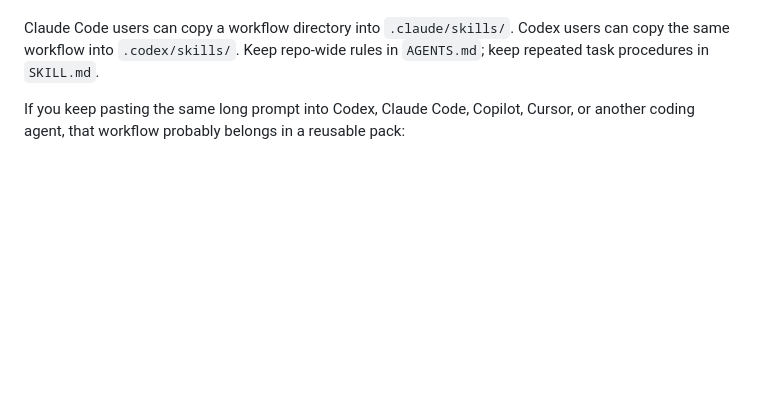
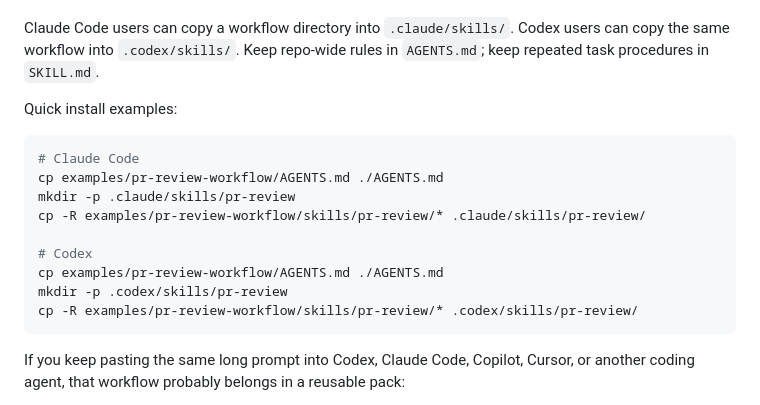
Before and after one commit to MemoAsh/agent-workflow-pack, a Markdown page: README.md, the part around the change. Drawn GitHub-style; blank space fills up the shorter version.

Commit message:
Add Claude Code install example

````diff
--- a/README.md
+++ b/README.md
@@ -13,6 +13,20 @@ Free SKILL.md checker: https://memoash.github.io/agent-workflow-pack/skill-check
 Claude Code users can copy a workflow directory into `.claude/skills/`.
 Codex users can copy the same workflow into `.codex/skills/`.
 Keep repo-wide rules in `AGENTS.md`; keep repeated task procedures in `SKILL.md`.
+
+Quick install examples:
+
+```bash
+# Claude Code
+cp examples/pr-review-workflow/AGENTS.md ./AGENTS.md
+mkdir -p .claude/skills/pr-review
+cp -R examples/pr-review-workflow/skills/pr-review/* .claude/skills/pr-review/
+
+# Codex
+cp examples/pr-review-workflow/AGENTS.md ./AGENTS.md
+mkdir -p .codex/skills/pr-review
+cp -R examples/pr-review-workflow/skills/pr-review/* .codex/skills/pr-review/
+```
 
 If you keep pasting the same long prompt into Codex, Claude Code, Copilot, Cursor, or another coding agent, that workflow probably belongs in a reusable pack:
 
````
